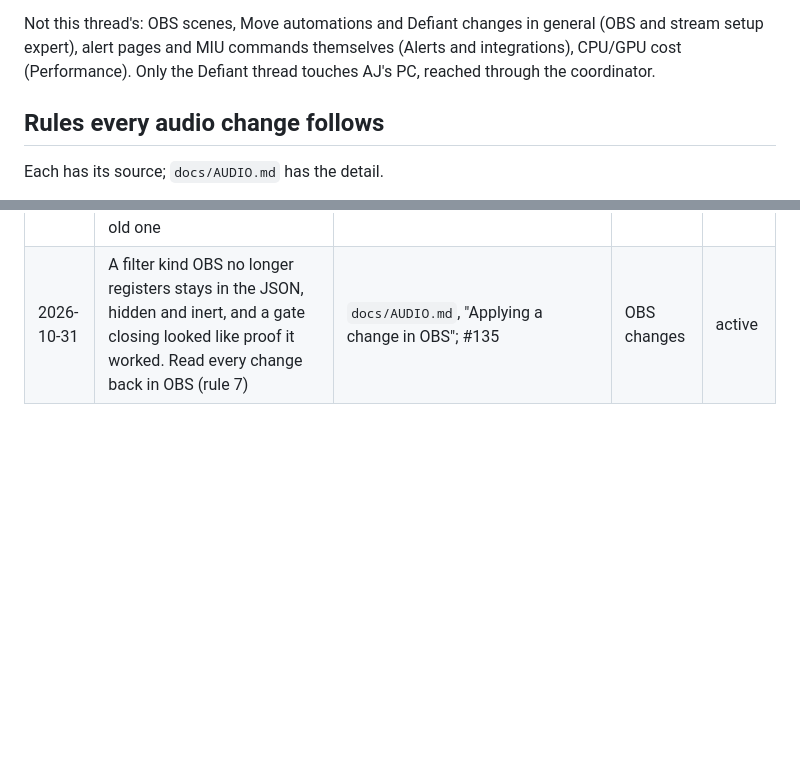
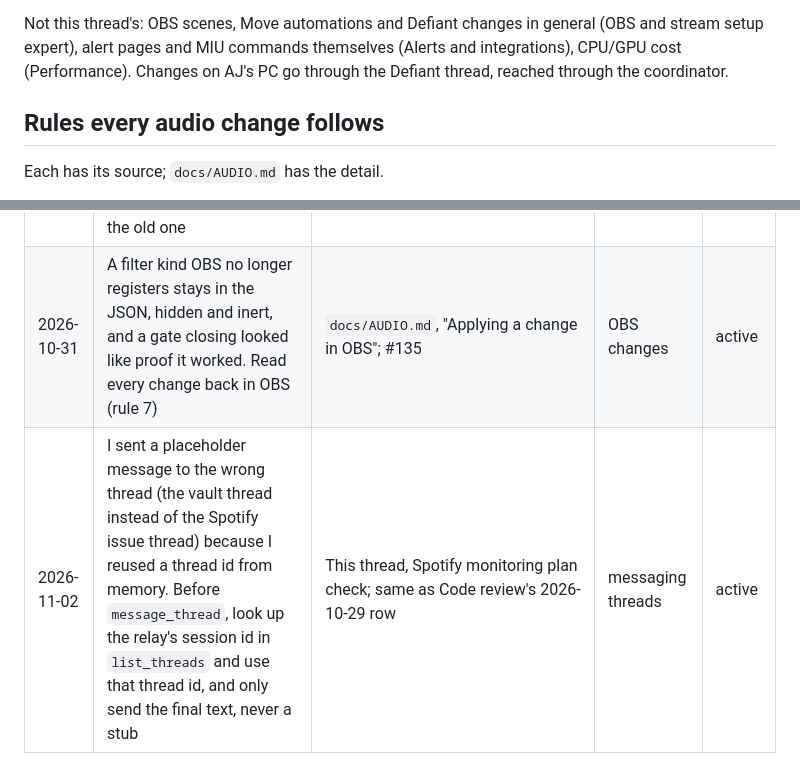
Before and after one commit to alexmj212/stream-animations, a Markdown page: docs/roles/audio.md, 2 parts joined by grey strips. Drawn GitHub-style; blank space fills up the shorter version.

Commit message:
docs(roles): audio charter wording and a messaging learning (#156)
Matches the Defiant wording in #139/#140 (code review nit on #142) and logs
a misrouted message as a Learnings row with its check.


Claude-Session: https://claude.ai/code/session_01Jc2Vj4YX8HmPW9vHyZTH7m

Co-authored-by: Claude <noreply@anthropic.com>

```diff
--- a/docs/roles/audio.md
+++ b/docs/roles/audio.md
@@ -31,8 +31,8 @@ it's proven.
 
 Not this thread's: OBS scenes, Move automations and Defiant changes in
 general (OBS and stream setup expert), alert pages and MIU commands
-themselves (Alerts and integrations), CPU/GPU cost (Performance). Only the
-Defiant thread touches AJ's PC, reached through the coordinator.
+themselves (Alerts and integrations), CPU/GPU cost (Performance). Changes on
+AJ's PC go through the Defiant thread, reached through the coordinator.
 
 ## Rules every audio change follows
 
@@ -151,3 +151,4 @@ capture, render, A/B clips, AJ listens, apply, read back).
 | 2026-10-30 | Generalising the Game Switcher dropped two audio rails (the -12 dB fader cap and music off VOD track 2) while every test passed. When a PR rewrites audio config, check each removed line for a ceiling or a track keep-out and ask for a test that pins it | QA Learnings, #120 | config rewrites | active |
 | 2026-10-31 | Moving a source to a copy (BG Music to the Spotify app capture) lost its volume fades, so the music stayed at the talking level. When a change replaces or copies a source, list every filter and automation that points at the old one | `docs/DECISIONS.md` 2026-10-31; #128, #129 | source moves | active |
 | 2026-10-31 | A filter kind OBS no longer registers stays in the JSON, hidden and inert, and a gate closing looked like proof it worked. Read every change back in OBS (rule 7) | `docs/AUDIO.md`, "Applying a change in OBS"; #135 | OBS changes | active |
+| 2026-11-02 | I sent a placeholder message to the wrong thread (the vault thread instead of the Spotify issue thread) because I reused a thread id from memory. Before `message_thread`, look up the relay's session id in `list_threads` and use that thread id, and only send the final text, never a stub | This thread, Spotify monitoring plan check; same as Code review's 2026-10-29 row | messaging threads | active |
```
